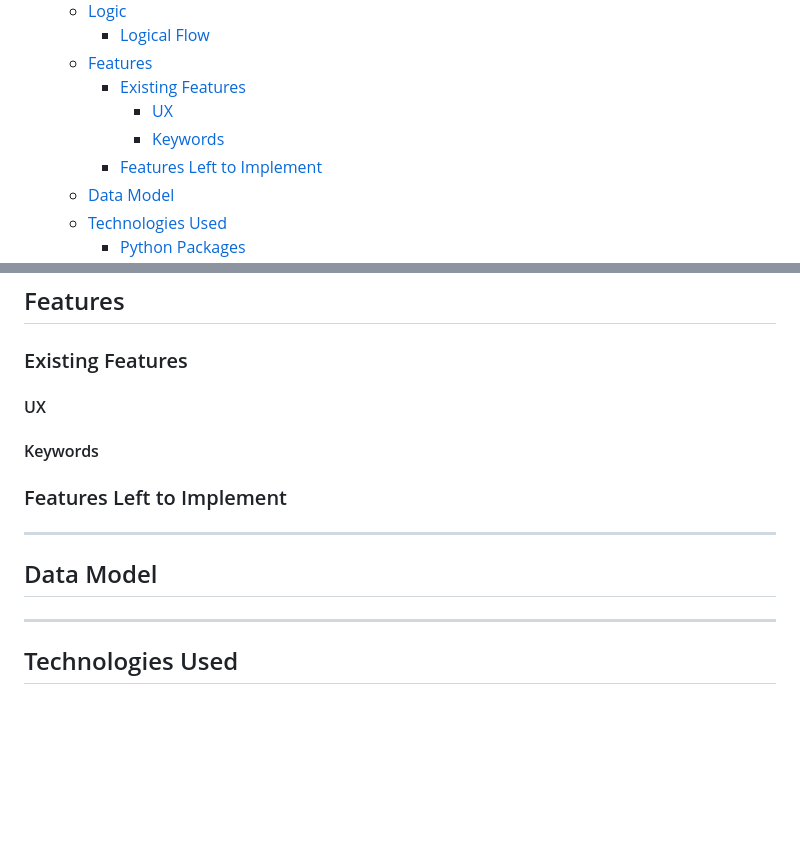
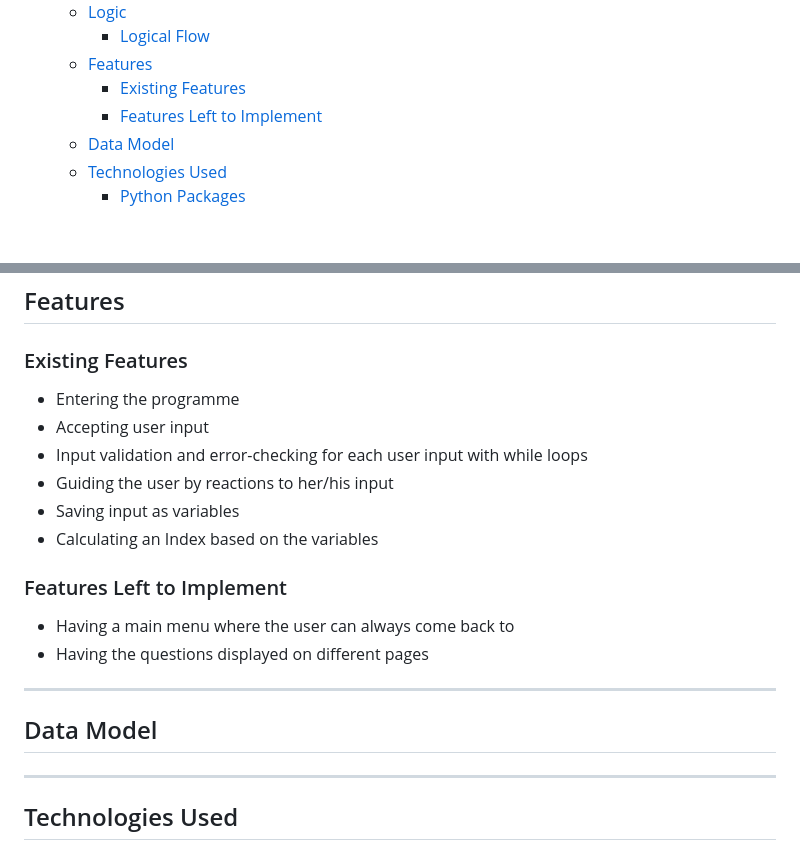
Before and after one commit to ellikarg/firsteverprogram, a Markdown page: README.md, 2 parts joined by grey strips. GitHub-like rendering; blank space fills up the shorter version.

```diff
--- a/README.md
+++ b/README.md
@@ -23,8 +23,6 @@ Live Site
     - [Logical Flow](#logical-flow)
   - [Features](#features)
     - [Existing Features](#existing-features)
-      - [UX](#ux)
-      - [Keywords](#keywords)
     - [Features Left to Implement](#features-left-to-implement)
   - [Data Model](#data-model)
   - [Technologies Used](#technologies-used)
@@ -113,16 +111,25 @@ The logic behind the programme is displayed below in a flow chart that is made w
 ## Features
 
 ### Existing Features
-
-#### UX
-
-#### Keywords
+<ul>
+  <li>Entering the programme</li>
+  <li>Accepting user input</li>
+  <li>Input validation and error-checking for each user input with while loops</li>
+  <li>Guiding the user by reactions to her/his input</li>
+  <li>Saving input as variables</li>
+  <li>Calculating an Index based on the variables</li>
+</ul>
 
 ### Features Left to Implement
+<ul>
+<li>Having a main menu where the user can always come back to</li>
+<li>Having the questions displayed on different pages</li>
+</ul>
 
 ---
 
 ## Data Model
+
 
 ---
 
```
